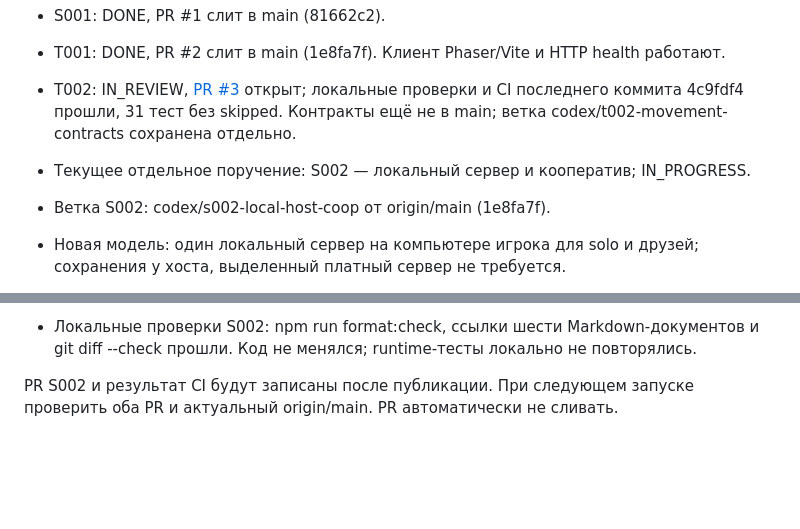
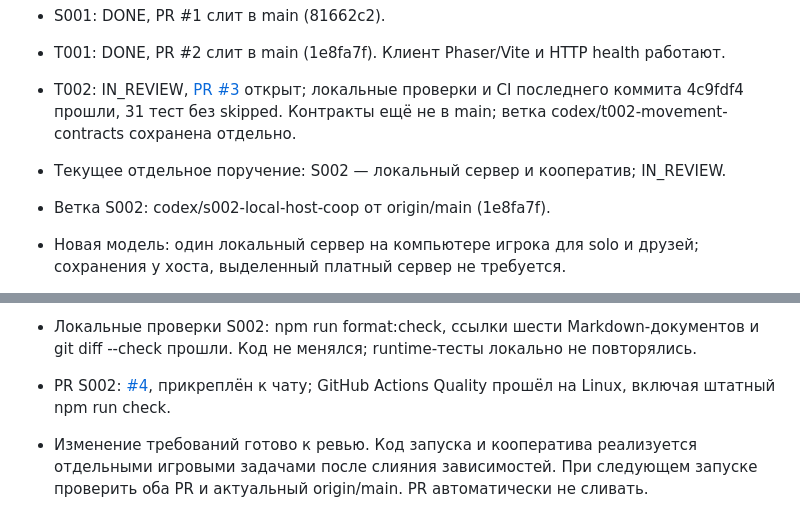
Before and after one commit to qpeela/ZombiSurvive, a Markdown page: docs/PROGRESS.md, 2 parts joined by grey strips. Rendered like a GitHub page; blank space fills up the shorter version.

```diff
--- a/docs/PROGRESS.md
+++ b/docs/PROGRESS.md
@@ -10,7 +10,7 @@
 - T002: IN_REVIEW, [PR #3](https://github.com/qpeela/ZombiSurvive/pull/3) открыт;
   локальные проверки и CI последнего коммита 4c9fdf4 прошли, 31 тест без skipped.
   Контракты ещё не в main; ветка codex/t002-movement-contracts сохранена отдельно.
-- Текущее отдельное поручение: S002 — локальный сервер и кооператив; IN_PROGRESS.
+- Текущее отдельное поручение: S002 — локальный сервер и кооператив; IN_REVIEW.
 - Ветка S002: codex/s002-local-host-coop от origin/main (1e8fa7f).
 - Новая модель: один локальный сервер на компьютере игрока для solo и друзей;
   сохранения у хоста, выделенный платный сервер не требуется.
@@ -30,5 +30,8 @@
 - Локальные проверки S002: npm run format:check, ссылки шести Markdown-документов
   и git diff --check прошли. Код не менялся; runtime-тесты локально не повторялись.
 
-PR S002 и результат CI будут записаны после публикации.
+- PR S002: [#4](https://github.com/qpeela/ZombiSurvive/pull/4), прикреплён к чату;
+  GitHub Actions Quality прошёл на Linux, включая штатный npm run check.
+- Изменение требований готово к ревью. Код запуска и кооператива реализуется
+  отдельными игровыми задачами после слияния зависимостей.
 При следующем запуске проверить оба PR и актуальный origin/main. PR автоматически не сливать.
```
Also changed, not shown: docs/BACKLOG.md (+8 -1 lines).
